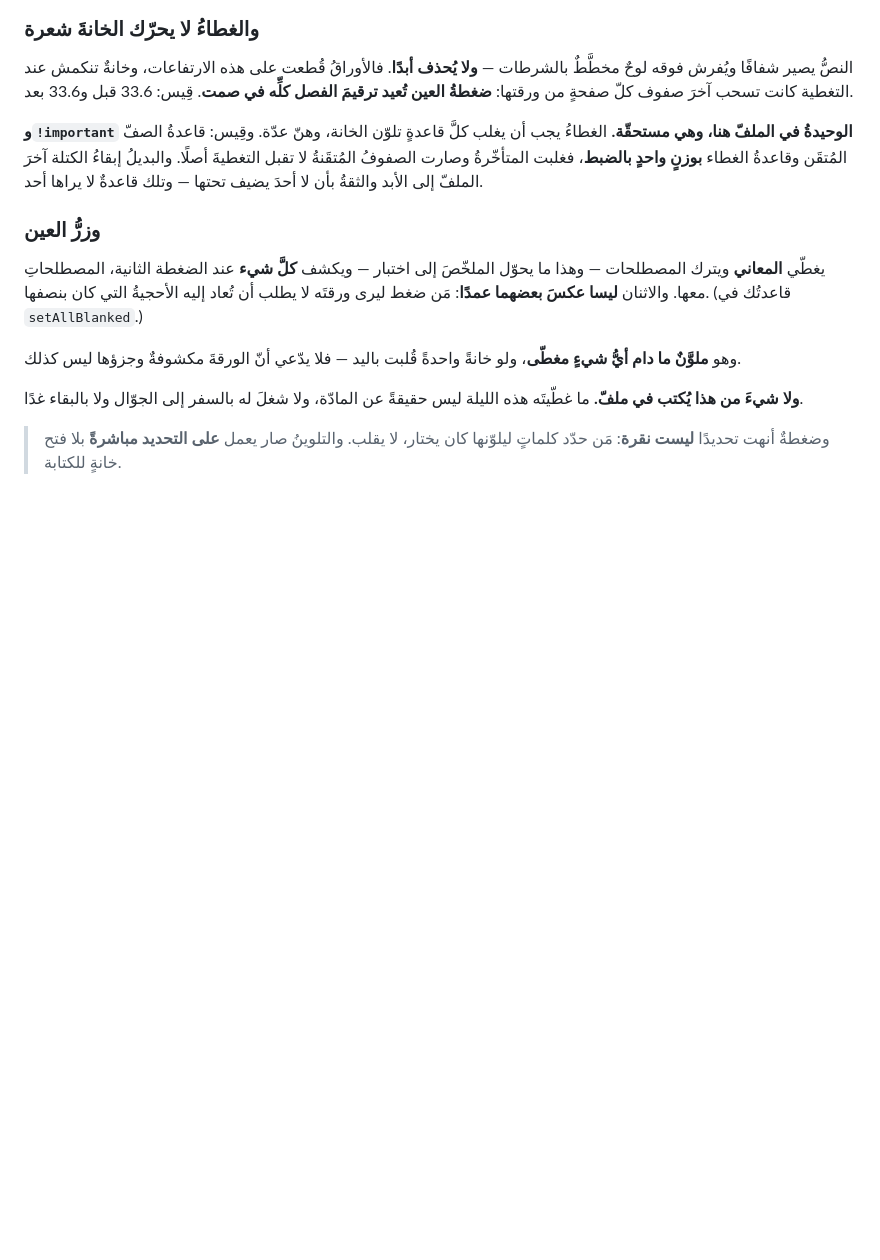
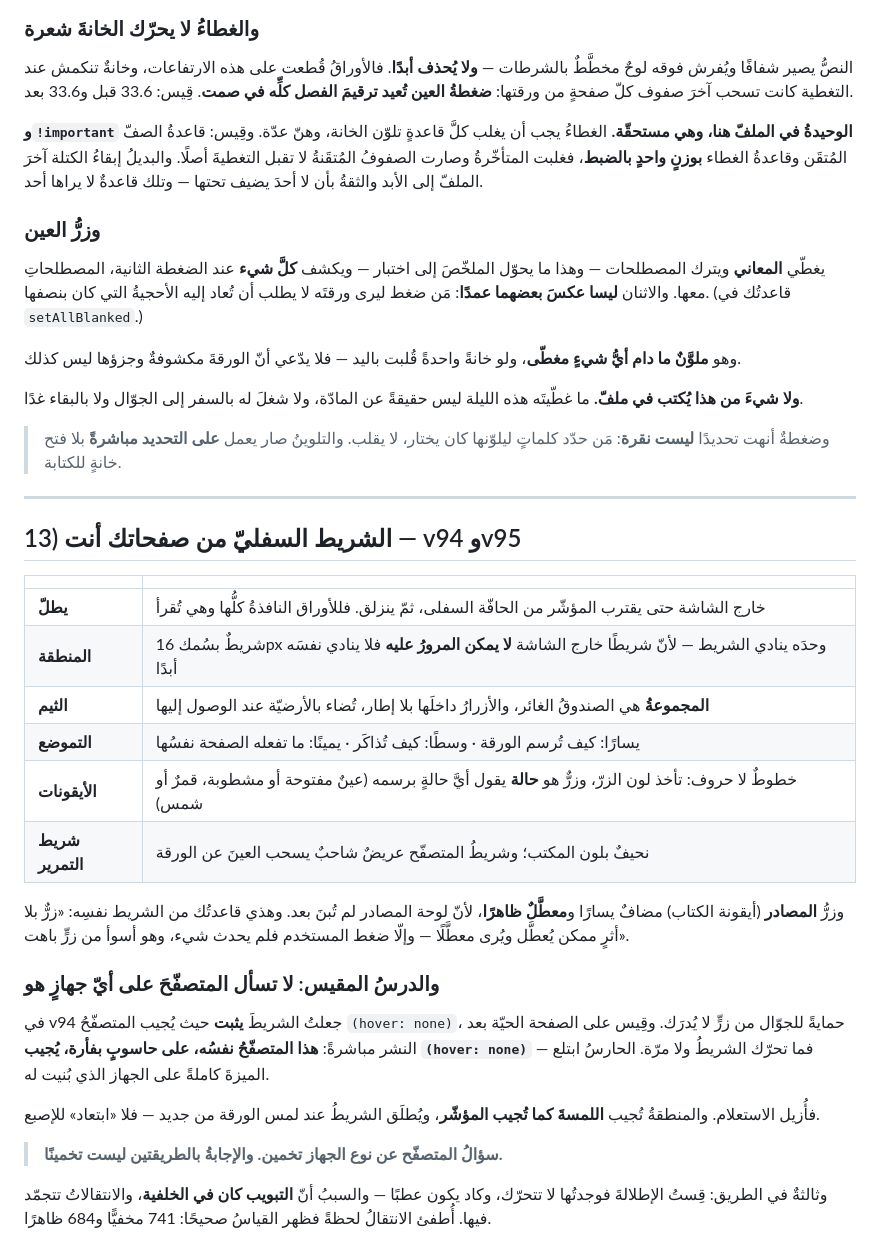
Before and after one commit to syncbumousa-crypto/MyTerm, a Markdown page: Coding_Guide/ChapterPageRoadmap.md, the part around the change. GitHub-like rendering; blank space fills up the shorter version.

Commit message:
Roadmap 13: the bottom strip, and not asking a browser what it is
The strip, its theme, its arrangement and its icons, taken from the
user's own pages - with the measured lesson that nearly swallowed it:
this browser, on a laptop driven by a mouse, answers (hover: none), so
the touch fallback kept the strip standing still and the whole feature
never ran once. And a second one: a backgrounded tab freezes CSS
transitions, which made a working peek measure as a broken one.

```diff
--- a/Coding_Guide/ChapterPageRoadmap.md
+++ b/Coding_Guide/ChapterPageRoadmap.md
@@ -251,4 +251,30 @@
 
 > وضغطةٌ أنهت تحديدًا **ليست نقرة**: مَن حدّد كلماتٍ ليلوّنها كان يختار، لا يقلب. والتلوينُ صار يعمل **على التحديد مباشرةً** بلا فتح خانةٍ للكتابة.
 
+
+---
+
+## 13) الشريط السفليّ من صفحاتك أنت — v94 وv95
+
+| | |
+|---|---|
+| **يطلّ** | خارج الشاشة حتى يقترب المؤشّر من الحافّة السفلى، ثمّ ينزلق. فللأوراق النافذةُ كلُّها وهي تُقرأ |
+| **المنطقة** | شريطٌ بسُمك 16px وحدَه ينادي الشريط — لأنّ شريطًا خارج الشاشة **لا يمكن المرورُ عليه** فلا ينادي نفسَه أبدًا |
+| **الثيم** | **المجموعةُ** هي الصندوقُ الغائر، والأزرارُ داخلَها بلا إطار، تُضاء بالأرضيّة عند الوصول إليها |
+| **التموضع** | يسارًا: كيف تُرسم الورقة · وسطًا: كيف تُذاكَر · يمينًا: ما تفعله الصفحة نفسُها |
+| **الأيقونات** | خطوطٌ لا حروف: تأخذ لون الزرّ، وزرٌّ هو **حالة** يقول أيَّ حالةٍ برسمه (عينٌ مفتوحة أو مشطوبة، قمرٌ أو شمس) |
+| **شريط التمرير** | نحيفٌ بلون المكتب؛ وشريطُ المتصفّح عريضٌ شاحبٌ يسحب العينَ عن الورقة |
+
+وزرُّ **المصادر** (أيقونة الكتاب) مضافٌ يسارًا و**معطَّلٌ ظاهرًا**، لأنّ لوحة المصادر لم تُبنَ بعد. وهذي قاعدتُك من الشريط نفسِه: «زرٌّ بلا أثرٍ ممكن يُعطَّل ويُرى معطَّلًا — وإلّا ضغط المستخدم فلم يحدث شيء، وهو أسوأ من زرٍّ باهت».
+
+### والدرسُ المقيس: لا تسأل المتصفّحَ على أيّ جهازٍ هو
+
+في v94 جعلتُ الشريطَ **يثبت** حيث يُجيب المتصفّحُ `(hover: none)`، حمايةً للجوّال من زرٍّ لا يُدرَك. وقِيس على الصفحة الحيّة بعد النشر مباشرةً: **هذا المتصفّحُ نفسُه، على حاسوبٍ بفأرة، يُجيب `(hover: none)`** — فما تحرّك الشريطُ ولا مرّة. الحارسُ ابتلع الميزةَ كاملةً على الجهاز الذي بُنيت له.
+
+فأُزيل الاستعلام. والمنطقةُ تُجيب **اللمسةَ كما تُجيب المؤشّر**، ويُطلَق الشريطُ عند لمس الورقة من جديد — فلا «ابتعاد» للإصبع.
+
+> **سؤالُ المتصفّح عن نوع الجهاز تخمين. والإجابةُ بالطريقتين ليست تخمينًا.**
+
+وثالثةٌ في الطريق: قِستُ الإطلالةَ فوجدتُها لا تتحرّك، وكاد يكون عطبًا — والسببُ أنّ **التبويب كان في الخلفية**، والانتقالاتُ تتجمّد فيها. أُطفئ الانتقالُ لحظةً فظهر القياسُ صحيحًا: 741 مخفيًّا و684 ظاهرًا.
+
 </div>
```
